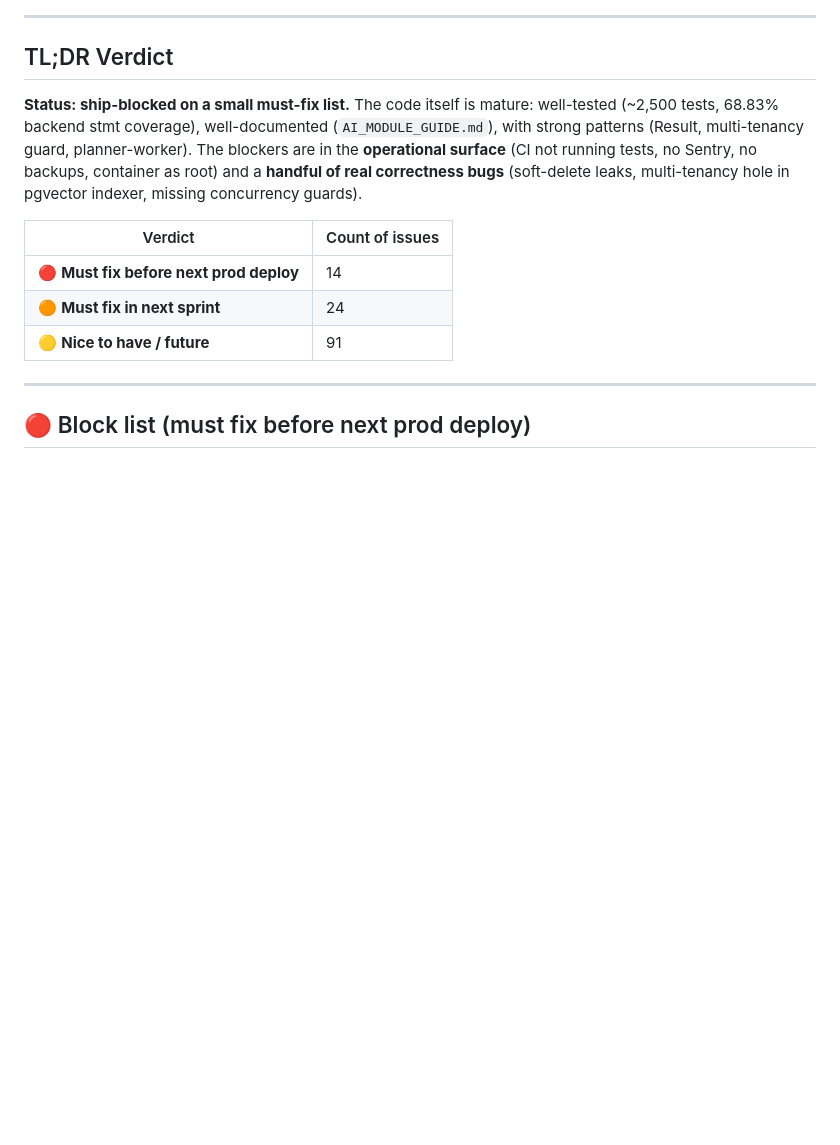
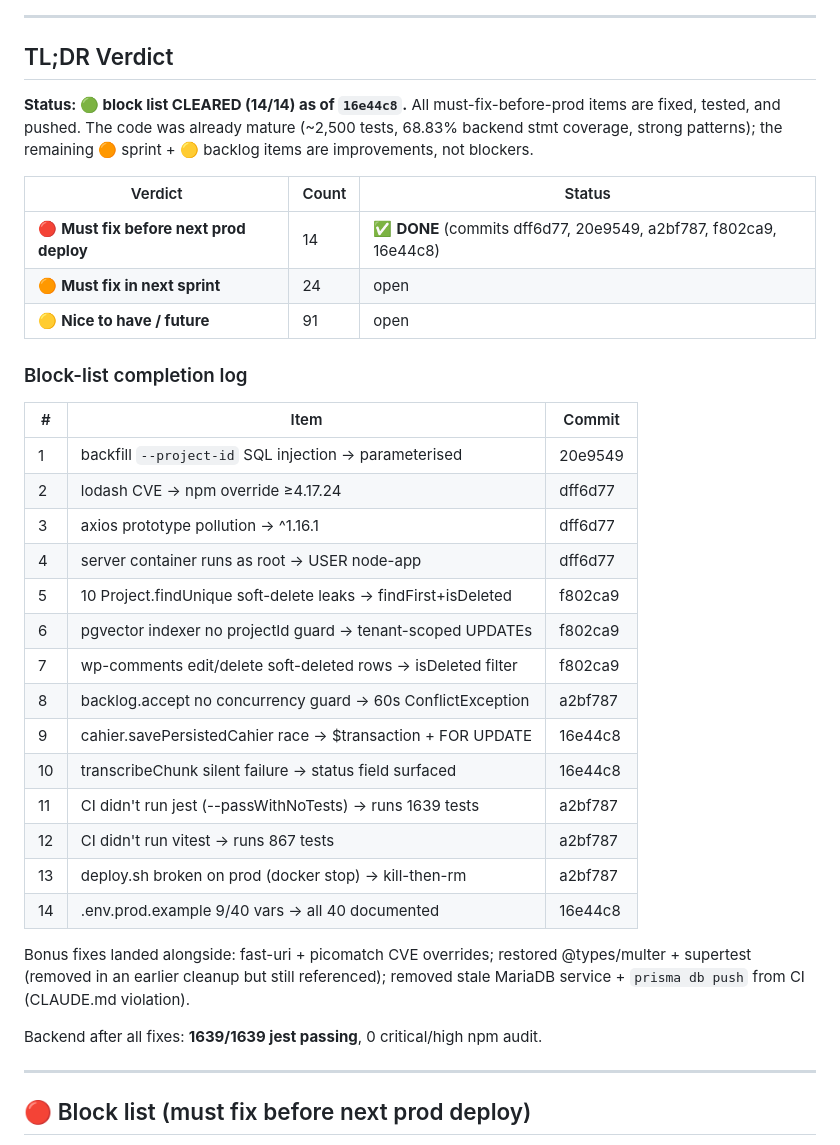
Before and after one commit to maatougm/Neoledge, a Markdown page: docs/audit/PRODUCTION_READINESS.md, the part around the change. Drawn GitHub-style; blank space fills up the shorter version.

Commit message:
docs(audit): mark block list 14/14 complete with per-item commit log

```diff
--- a/docs/audit/PRODUCTION_READINESS.md
+++ b/docs/audit/PRODUCTION_READINESS.md
@@ -14,13 +14,41 @@
 
 ## TL;DR Verdict
 
-**Status: ship-blocked on a small must-fix list.** The code itself is mature: well-tested (~2,500 tests, 68.83% backend stmt coverage), well-documented (`AI_MODULE_GUIDE.md`), with strong patterns (Result, multi-tenancy guard, planner-worker). The blockers are in the **operational surface** (CI not running tests, no Sentry, no backups, container as root) and a **handful of real correctness bugs** (soft-delete leaks, multi-tenancy hole in pgvector indexer, missing concurrency guards).
+**Status: 🟢 block list CLEARED (14/14) as of `16e44c8`.** All must-fix-before-prod
+items are fixed, tested, and pushed. The code was already mature (~2,500 tests,
+68.83% backend stmt coverage, strong patterns); the remaining 🟠 sprint + 🟡
+backlog items are improvements, not blockers.
 
-| Verdict | Count of issues |
-|---|---|
-| 🔴 **Must fix before next prod deploy** | 14 |
-| 🟠 **Must fix in next sprint** | 24 |
-| 🟡 **Nice to have / future** | 91 |
+| Verdict | Count | Status |
+|---|---|---|
+| 🔴 **Must fix before next prod deploy** | 14 | ✅ **DONE** (commits dff6d77, 20e9549, a2bf787, f802ca9, 16e44c8) |
+| 🟠 **Must fix in next sprint** | 24 | open |
+| 🟡 **Nice to have / future** | 91 | open |
+
+### Block-list completion log
+
+| # | Item | Commit |
+|---|---|---|
+| 1 | backfill `--project-id` SQL injection → parameterised | 20e9549 |
+| 2 | lodash CVE → npm override ≥4.17.24 | dff6d77 |
+| 3 | axios prototype pollution → ^1.16.1 | dff6d77 |
+| 4 | server container runs as root → USER node-app | dff6d77 |
+| 5 | 10 Project.findUnique soft-delete leaks → findFirst+isDeleted | f802ca9 |
+| 6 | pgvector indexer no projectId guard → tenant-scoped UPDATEs | f802ca9 |
+| 7 | wp-comments edit/delete soft-deleted rows → isDeleted filter | f802ca9 |
+| 8 | backlog.accept no concurrency guard → 60s ConflictException | a2bf787 |
+| 9 | cahier.savePersistedCahier race → $transaction + FOR UPDATE | 16e44c8 |
+| 10 | transcribeChunk silent failure → status field surfaced | 16e44c8 |
+| 11 | CI didn't run jest (--passWithNoTests) → runs 1639 tests | a2bf787 |
+| 12 | CI didn't run vitest → runs 867 tests | a2bf787 |
+| 13 | deploy.sh broken on prod (docker stop) → kill-then-rm | a2bf787 |
+| 14 | .env.prod.example 9/40 vars → all 40 documented | 16e44c8 |
+
+Bonus fixes landed alongside: fast-uri + picomatch CVE overrides; restored
+@types/multer + supertest (removed in an earlier cleanup but still referenced);
+removed stale MariaDB service + `prisma db push` from CI (CLAUDE.md violation).
+
+Backend after all fixes: **1639/1639 jest passing**, 0 critical/high npm audit.
 
 ---
 
```
